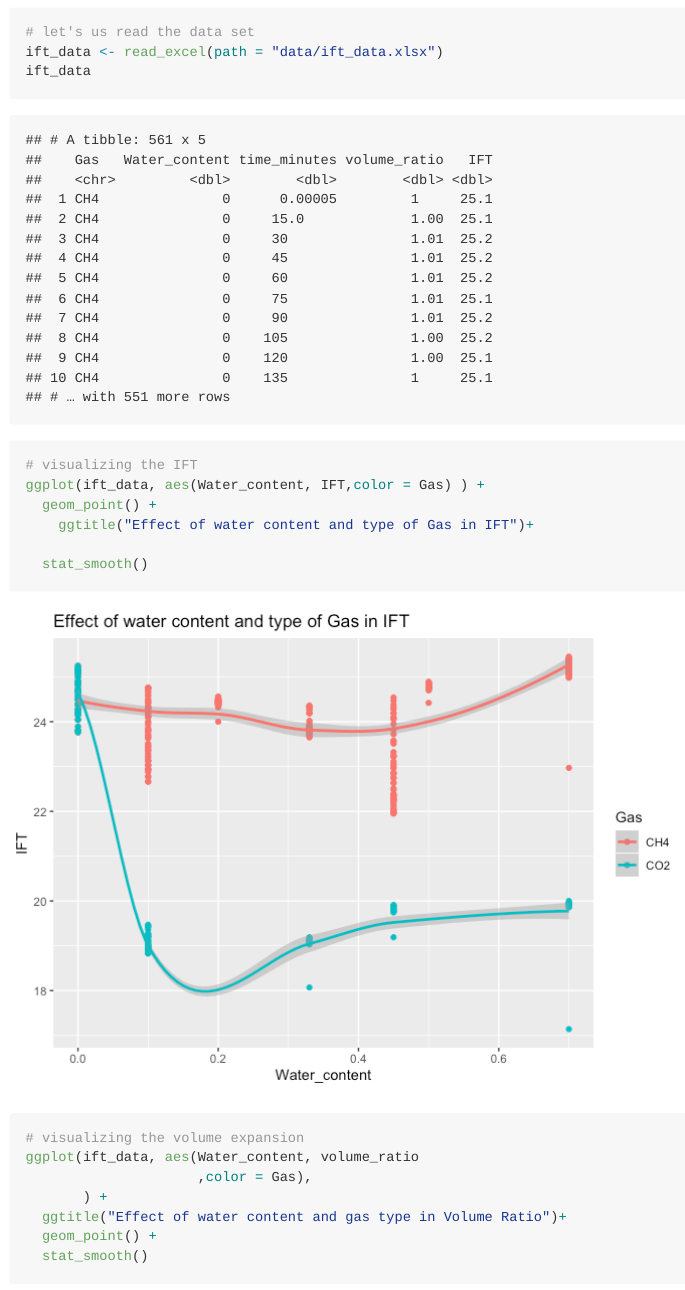
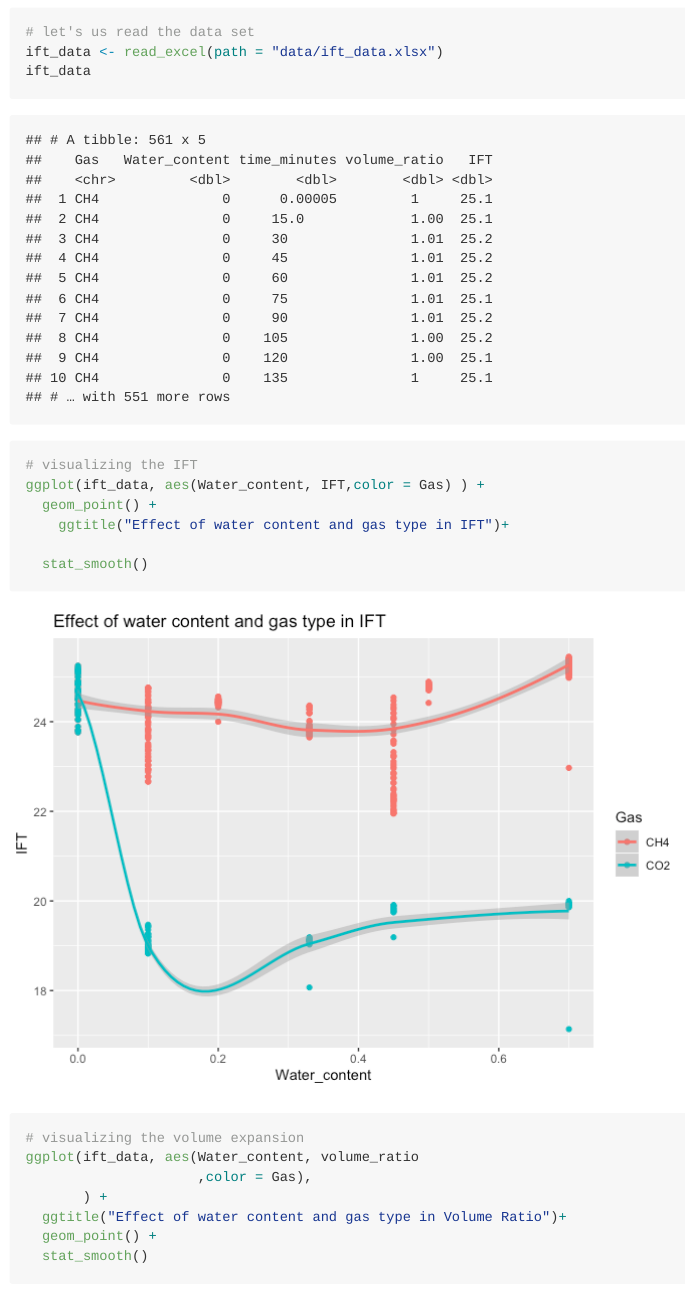
Before and after one commit to dataubc/Modeling_IFT_for_heavy_oil_emulsion, an R Markdown document (modeling_ift_r.Rmd): the page in a window 1100 px wide, from 100 px down. The pictures show the output file modeling_ift_r.md that the author committed with the source, drawn offline in the style of GitHub.

Commit message:
minor editing for the plots

````diff
--- a/modeling_ift_r.Rmd
+++ b/modeling_ift_r.Rmd
@@ -28,7 +28,7 @@ ift_data
 # visualizing the IFT
 ggplot(ift_data, aes(Water_content, IFT,color = Gas) ) +
   geom_point() +
-    ggtitle("Effect of water content and type of Gas in IFT")+
+    ggtitle("Effect of water content and gas type in IFT")+
 
   stat_smooth()
 ```
````
Also changed, not shown: modeling_ift_r.md, modeling_ift_r_files/figure-gfm/unnamed-chunk-1-1.png.
